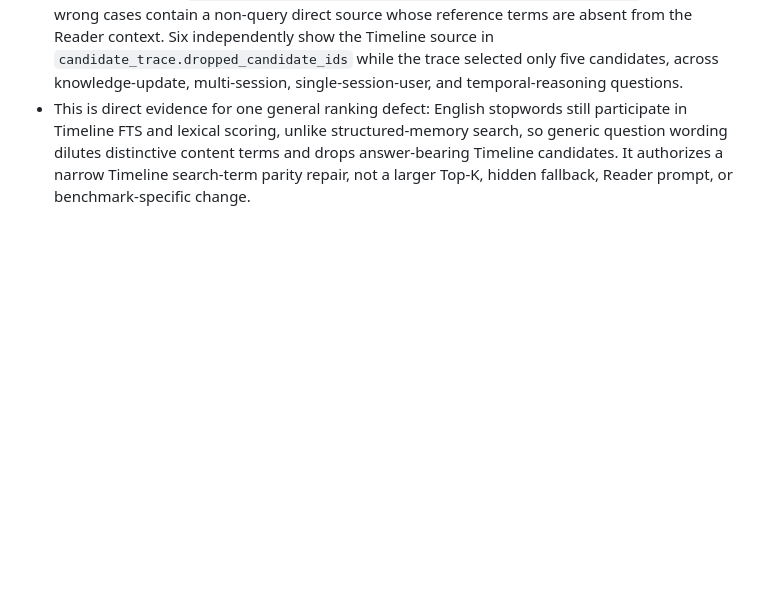
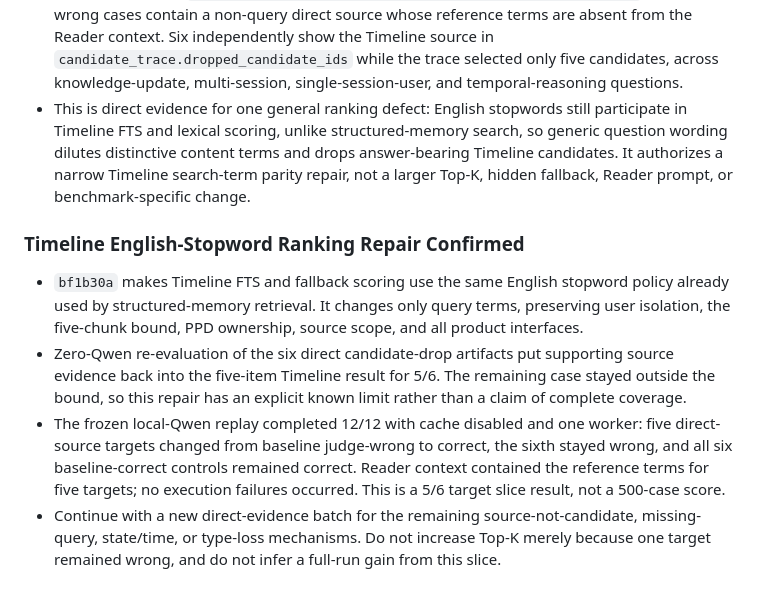
Before and after one commit to huyaokai-nreal/ai_glasses_memory_assistant, a Markdown page: PLANS.md, the part around the change. Drawn GitHub-style; blank space fills up the shorter version.

Commit message:
docs(plans): record timeline ranking replay

```diff
--- a/PLANS.md
+++ b/PLANS.md
@@ -592,3 +592,10 @@ conda run -n hermes python -m ai_glasses_memory_assistant.evals.runner --mode li
 - The evaluator-only `longmemeval_coverage_audit` reads a frozen run's judge map, detail records, redacted case SQLite exports, and recall candidate trace. It makes no product imports or model/network calls. Its answer-reference comparison is diagnostic only: it never influences runtime retrieval.
 - On the immutable `pref500-20260831-182840-17656-coverage-audit-20260902-v2/` artifact, 13 wrong cases contain a non-query direct source whose reference terms are absent from the Reader context. Six independently show the Timeline source in `candidate_trace.dropped_candidate_ids` while the trace selected only five candidates, across knowledge-update, multi-session, single-session-user, and temporal-reasoning questions.
 - This is direct evidence for one general ranking defect: English stopwords still participate in Timeline FTS and lexical scoring, unlike structured-memory search, so generic question wording dilutes distinctive content terms and drops answer-bearing Timeline candidates. It authorizes a narrow Timeline search-term parity repair, not a larger Top-K, hidden fallback, Reader prompt, or benchmark-specific change.
+
+### Timeline English-Stopword Ranking Repair Confirmed
+
+- `bf1b30a` makes Timeline FTS and fallback scoring use the same English stopword policy already used by structured-memory retrieval. It changes only query terms, preserving user isolation, the five-chunk bound, PPD ownership, source scope, and all product interfaces.
+- Zero-Qwen re-evaluation of the six direct candidate-drop artifacts put supporting source evidence back into the five-item Timeline result for 5/6. The remaining case stayed outside the bound, so this repair has an explicit known limit rather than a claim of complete coverage.
+- The frozen local-Qwen replay completed 12/12 with cache disabled and one worker: five direct-source targets changed from baseline judge-wrong to correct, the sixth stayed wrong, and all six baseline-correct controls remained correct. Reader context contained the reference terms for five targets; no execution failures occurred. This is a 5/6 target slice result, not a 500-case score.
+- Continue with a new direct-evidence batch for the remaining source-not-candidate, missing-query, state/time, or type-loss mechanisms. Do not increase Top-K merely because one target remained wrong, and do not infer a full-run gain from this slice.
```
